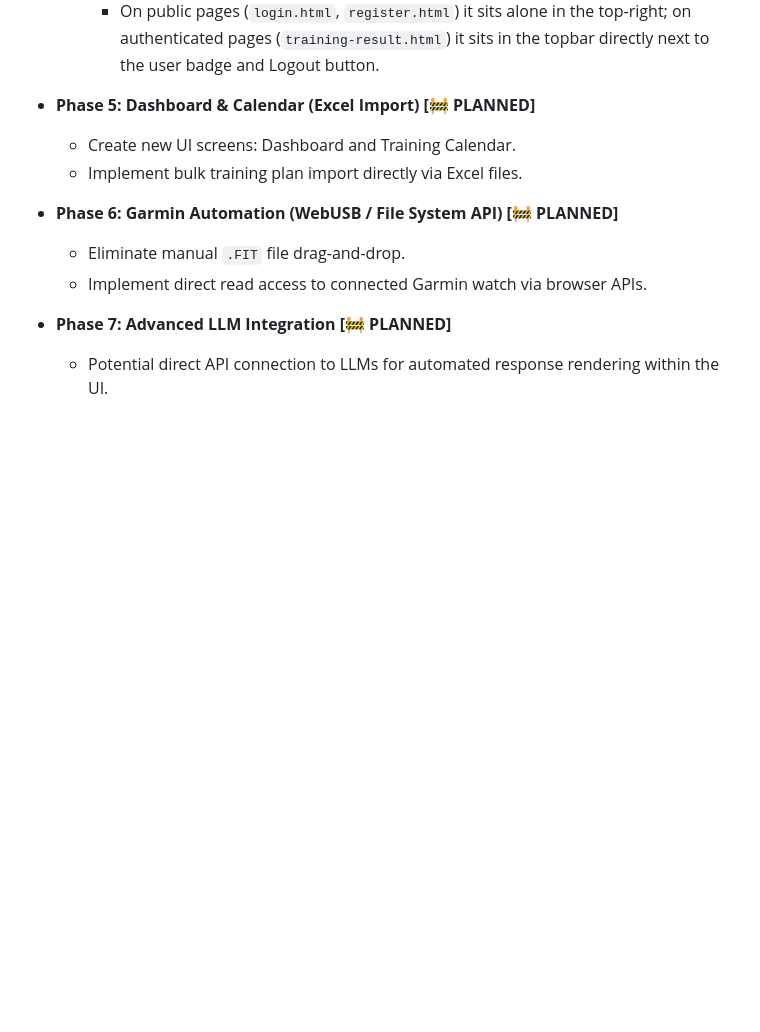
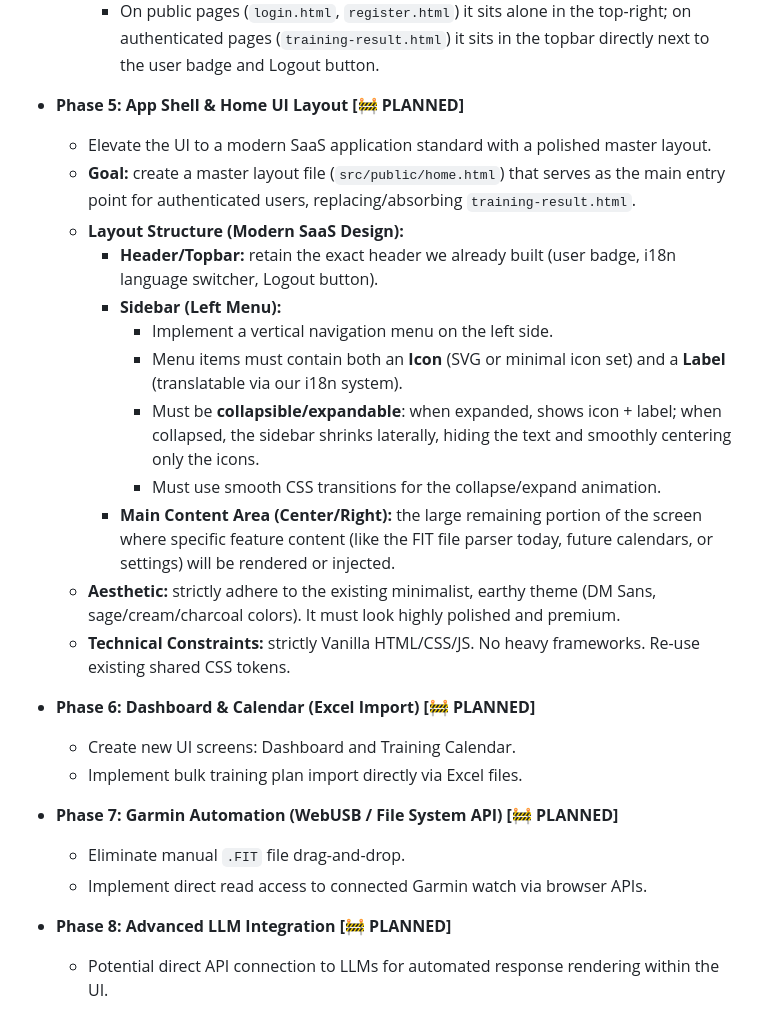
Before and after one commit to fracon/training-assistant, a Markdown page: AGENTS.md, the part around the change. Rendered like a GitHub page; blank space fills up the shorter version.

Commit message:
docs: add Phase 5 app shell roadmap to AGENTS.md
Insert the App Shell & Home UI Layout phase (home.html master layout
absorbing training-result, retained topbar, collapsible icon+label
sidebar with smooth CSS transitions, main content area, earthy theme
and vanilla-JS constraints) and shift Dashboard/Calendar to Phase 6,
Garmin Automation to Phase 7, and Advanced LLM Integration to
Phase 8.

```diff
--- a/AGENTS.md
+++ b/AGENTS.md
@@ -66,13 +66,27 @@ Whenever starting the development of a new feature, you MUST follow this strict
     - A clean, minimalist language switcher (e.g., a simple "EN | PT" text toggle), located in the top-right corner of the screen across all pages.
     - On public pages (`login.html`, `register.html`) it sits alone in the top-right; on authenticated pages (`training-result.html`) it sits in the topbar directly next to the user badge and Logout button.
 
-- **Phase 5: Dashboard & Calendar (Excel Import) [🚧 PLANNED]**
+- **Phase 5: App Shell & Home UI Layout [🚧 PLANNED]**
+  - Elevate the UI to a modern SaaS application standard with a polished master layout.
+  - **Goal:** create a master layout file (`src/public/home.html`) that serves as the main entry point for authenticated users, replacing/absorbing `training-result.html`.
+  - **Layout Structure (Modern SaaS Design):**
+    - **Header/Topbar:** retain the exact header we already built (user badge, i18n language switcher, Logout button).
+    - **Sidebar (Left Menu):**
+      - Implement a vertical navigation menu on the left side.
+      - Menu items must contain both an **Icon** (SVG or minimal icon set) and a **Label** (translatable via our i18n system).
+      - Must be **collapsible/expandable**: when expanded, shows icon + label; when collapsed, the sidebar shrinks laterally, hiding the text and smoothly centering only the icons.
+      - Must use smooth CSS transitions for the collapse/expand animation.
+    - **Main Content Area (Center/Right):** the large remaining portion of the screen where specific feature content (like the FIT file parser today, future calendars, or settings) will be rendered or injected.
+  - **Aesthetic:** strictly adhere to the existing minimalist, earthy theme (DM Sans, sage/cream/charcoal colors). It must look highly polished and premium.
+  - **Technical Constraints:** strictly Vanilla HTML/CSS/JS. No heavy frameworks. Re-use existing shared CSS tokens.
+
+- **Phase 6: Dashboard & Calendar (Excel Import) [🚧 PLANNED]**
   - Create new UI screens: Dashboard and Training Calendar.
   - Implement bulk training plan import directly via Excel files.
 
-- **Phase 6: Garmin Automation (WebUSB / File System API) [🚧 PLANNED]**
+- **Phase 7: Garmin Automation (WebUSB / File System API) [🚧 PLANNED]**
   - Eliminate manual `.FIT` file drag-and-drop.
   - Implement direct read access to connected Garmin watch via browser APIs.
 
-- **Phase 7: Advanced LLM Integration [🚧 PLANNED]**
+- **Phase 8: Advanced LLM Integration [🚧 PLANNED]**
   - Potential direct API connection to LLMs for automated response rendering within the UI.
```
